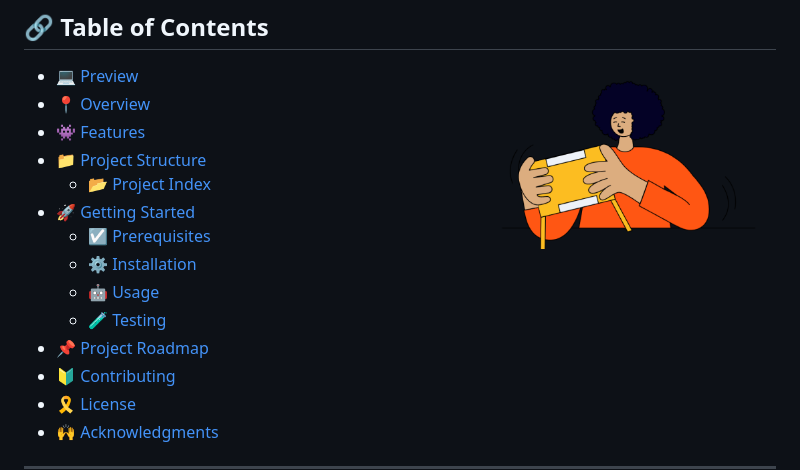
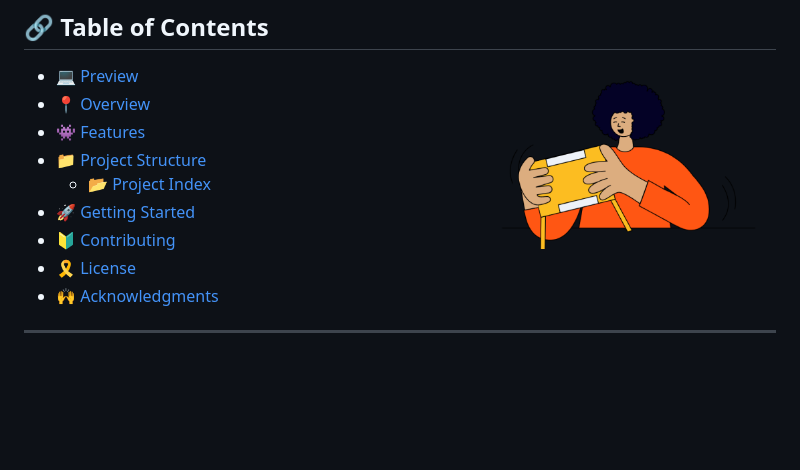
Before and after one commit to cauasantoslt/SecretFriend, a Markdown page: README.md, the part around the change. Drawn GitHub-style; blank space fills up the shorter version.

Commit message:
Content edited

```diff
--- a/README.md
+++ b/README.md
@@ -15,11 +15,6 @@
 - [📁 Project Structure](#-project-structure)
   - [📂 Project Index](#-project-index)
 - [🚀 Getting Started](#-getting-started)
-  - [☑️ Prerequisites](#-prerequisites)
-  - [⚙️ Installation](#-installation)
-  - [🤖 Usage](#🤖-usage)
-  - [🧪 Testing](#🧪-testing)
-- [📌 Project Roadmap](#-project-roadmap)
 - [🔰 Contributing](#-contributing)
 - [🎗 License](#-license)
 - [🙌 Acknowledgments](#-acknowledgments)
```
